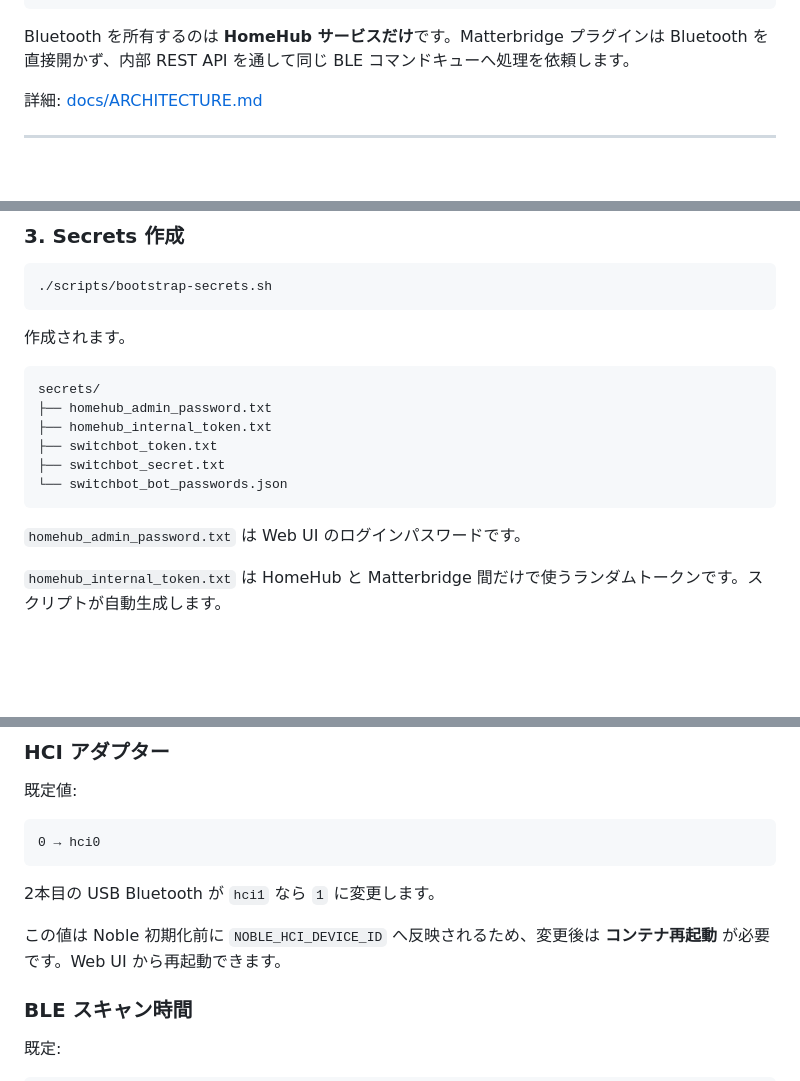
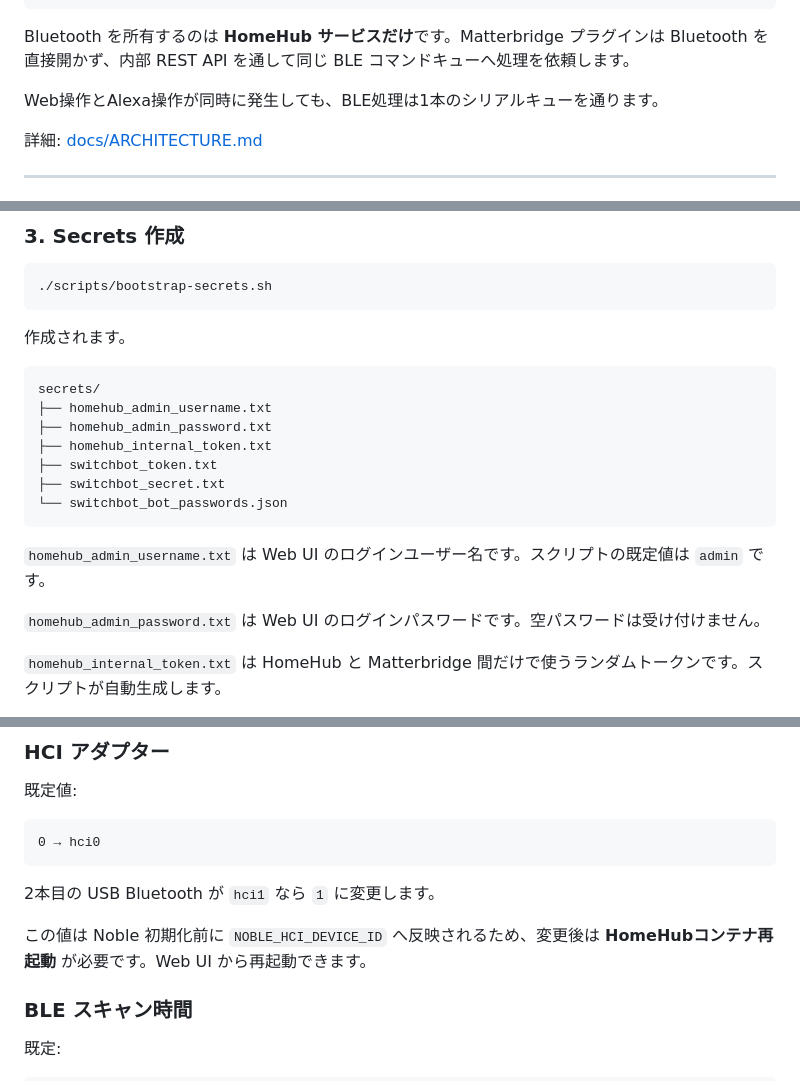
Before and after one commit to souten-yd/QnapHomeHub, a Markdown page: README.md, 3 parts joined by grey strips. GitHub-like rendering; blank space fills up the shorter version.

````diff
--- a/README.md
+++ b/README.md
@@ -47,6 +49,8 @@ USB Bluetooth dongle → Linux hci0/hci1
 ```
 
 Bluetooth を所有するのは **HomeHub サービスだけ**です。Matterbridge プラグインは Bluetooth を直接開かず、内部 REST API を通して同じ BLE コマンドキューへ処理を依頼します。
+
+Web操作とAlexa操作が同時に発生しても、BLE処理は1本のシリアルキューを通ります。
 
 詳細: [docs/ARCHITECTURE.md](docs/ARCHITECTURE.md)
 
@@ -91,6 +95,7 @@ cd QnapHomeHub
 
 ```text
 secrets/
+├── homehub_admin_username.txt
 ├── homehub_admin_password.txt
 ├── homehub_internal_token.txt
 ├── switchbot_token.txt
@@ -98,7 +103,9 @@ secrets/
 └── switchbot_bot_passwords.json
 ```
 
-`homehub_admin_password.txt` は Web UI のログインパスワードです。
+`homehub_admin_username.txt` は Web UI のログインユーザー名です。スクリプトの既定値は `admin` です。
+
+`homehub_admin_password.txt` は Web UI のログインパスワードです。空パスワードは受け付けません。
 
 `homehub_internal_token.txt` は HomeHub と Matterbridge 間だけで使うランダムトークンです。スクリプトが自動生成します。
 
@@ -242,7 +258,7 @@ HomeHub Web UI の **詳細設定** から変更できます。
 
 2本目の USB Bluetooth が `hci1` なら `1` に変更します。
 
-この値は Noble 初期化前に `NOBLE_HCI_DEVICE_ID` へ反映されるため、変更後は **コンテナ再起動** が必要です。Web UI から再起動できます。
+この値は Noble 初期化前に `NOBLE_HCI_DEVICE_ID` へ反映されるため、変更後は **HomeHubコンテナ再起動** が必要です。Web UI から再起動できます。
 
 ### BLE スキャン時間
 
````
Also changed, not shown: other parts of README.md (+43 -23 lines).
